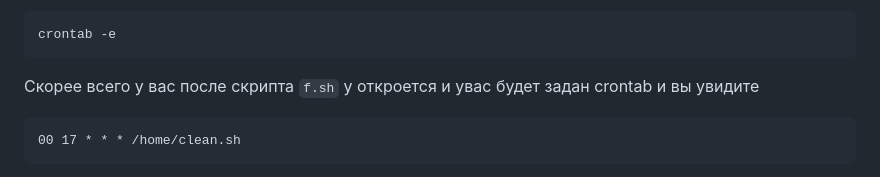
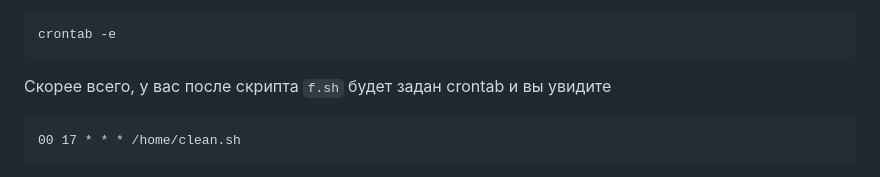
Before and after one commit to F4licks/resume, a Markdown page: scripts/Clean_and_upgrade/README.md, the part around the change. Rendered like a GitHub page.

````diff
--- a/scripts/Clean_and_upgrade/README.md
+++ b/scripts/Clean_and_upgrade/README.md
@@ -28,7 +28,7 @@
    ```
    crontab -e
    ```
-   Скорее всего у вас после скрипта `f.sh` у откроется и увас будет задан crontab и вы увидите
+   Скорее всего, у вас после скрипта `f.sh` будет задан crontab и вы увидите
    ```
    00 17 * * * /home/clean.sh
    ```
````
